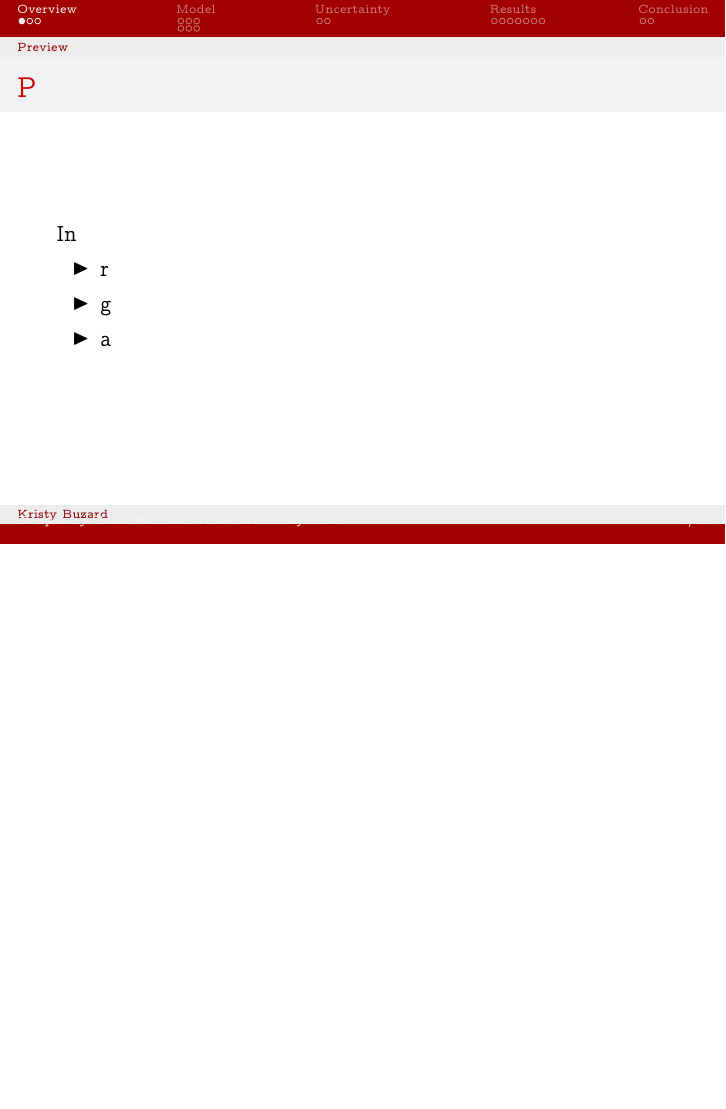
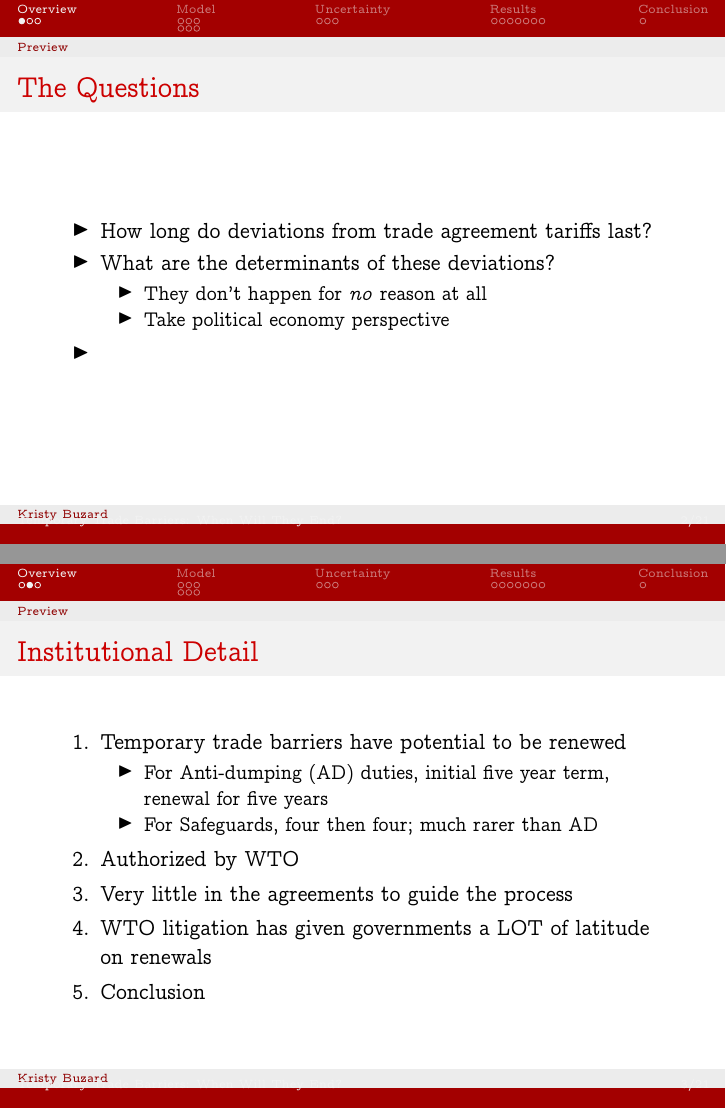
Before and after one commit to kbuzard/dispute-length, LaTeX slides (presentation.tex): page 2 of 22 before the commit and pages 2 and 3 of 22 after it, the two joined at a grey line, the shorter picture padded with empty space. Compiled offline with pdfLaTeX.

```diff
--- a/presentation.tex
+++ b/presentation.tex
@@ -60,14 +60,32 @@
 \section{Overview}
 \subsection{Preview}
 \begin{frame}
-\frametitle{P}
-In
+\frametitle{The Questions}
 \pause
 \begin{itemize}[<+->]
-	\item r
-  \item g
-	\item a
+	\item How long do deviations from trade agreement tariffs last?
+  \item What are the determinants of these deviations?
+		\begin{itemize}
+			\item They don't happen for \textit{no} reason at all
+			\item Take political economy perspective
+		\end{itemize}
+	\item
 \end{itemize}
+\end{frame}
+
+
+\begin{frame}{Institutional Detail}
+\begin{enumerate}[<+->]
+	\item Temporary trade barriers have potential to be renewed
+		\begin{itemize}
+			\item For Anti-dumping (AD) duties, initial five year term, renewal for five years
+			\item For Safeguards, four then four; much rarer than AD
+		\end{itemize}
+	\item Authorized by WTO
+	\item Very little in the agreements to guide the process
+	\item WTO litigation has given governments a LOT of latitude on renewals
+	\item Conclusion
+\end{enumerate}
 \end{frame}
 
 
```
Also changed, not shown: outline.pdf, presentation.pdf, presentation.tex (49 more changed lines).
